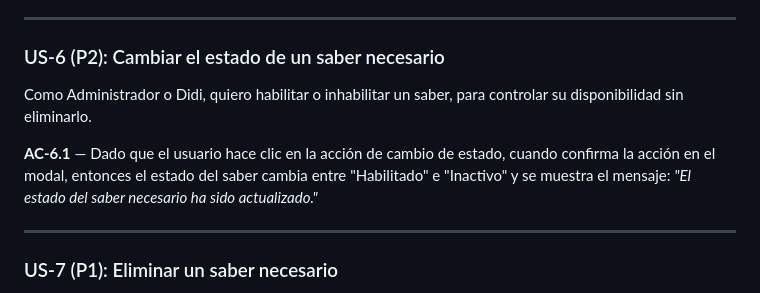
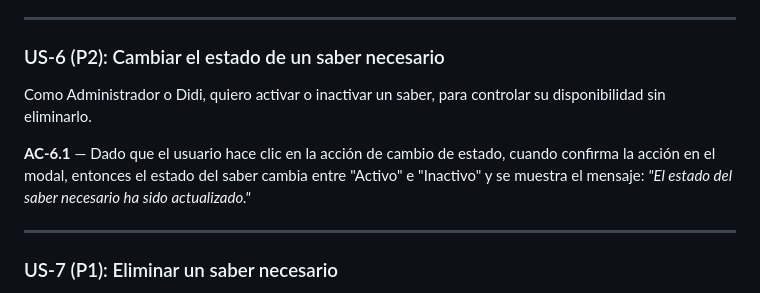
Before and after one commit to evelyn-vnx/equipo_l2, a Markdown page: taller-2/feature-saberes-necesario-grupo2/spec.md, the part around the change. Drawn GitHub-style.

Commit message:
Actualización del módulo Saber Necesario: cambio de 'Habilitado' a 'Activo' en la gestión de estado y ajuste de descripciones en el plan y especificaciones.

```diff
--- a/taller-2/feature-saberes-necesario-grupo2/spec.md
+++ b/taller-2/feature-saberes-necesario-grupo2/spec.md
@@ -91,9 +91,9 @@ Como Administrador o Didi, quiero editar el tema, nombre e imagen SVG de un sabe
 ---
 
 ### US-6 (P2): Cambiar el estado de un saber necesario
-Como Administrador o Didi, quiero habilitar o inhabilitar un saber, para controlar su disponibilidad sin eliminarlo.
+Como Administrador o Didi, quiero activar o inactivar un saber, para controlar su disponibilidad sin eliminarlo.
 
-**AC-6.1** — Dado que el usuario hace clic en la acción de cambio de estado, cuando confirma la acción en el modal, entonces el estado del saber cambia entre "Habilitado" e "Inactivo" y se muestra el mensaje: _"El estado del saber necesario ha sido actualizado."_
+**AC-6.1** — Dado que el usuario hace clic en la acción de cambio de estado, cuando confirma la acción en el modal, entonces el estado del saber cambia entre "Activo" e "Inactivo" y se muestra el mensaje: _"El estado del saber necesario ha sido actualizado."_
 
 ---
 
```
Also changed, not shown: taller-2/feature-saberes-necesario-grupo2/plan.md (+2 -2 lines).
